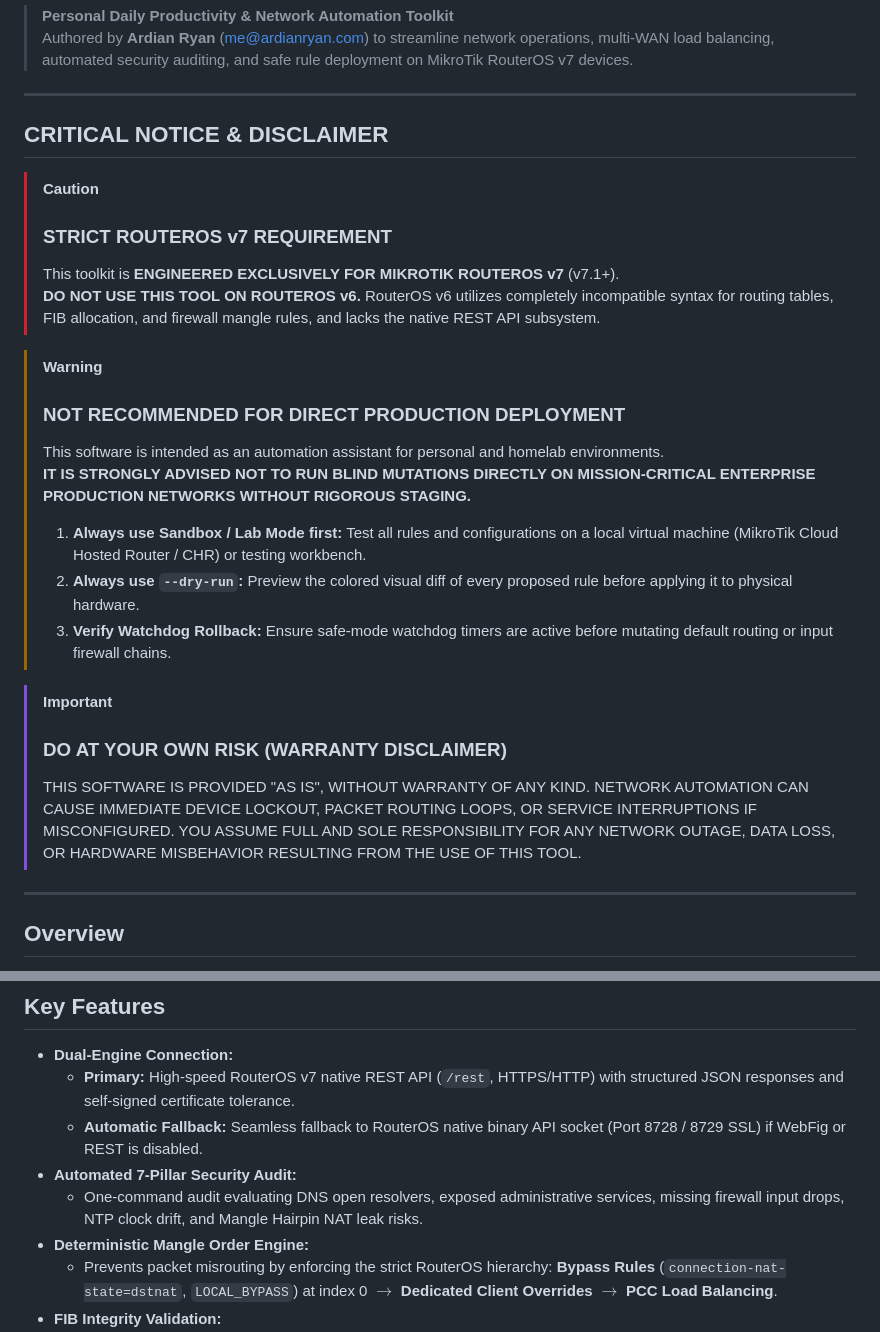
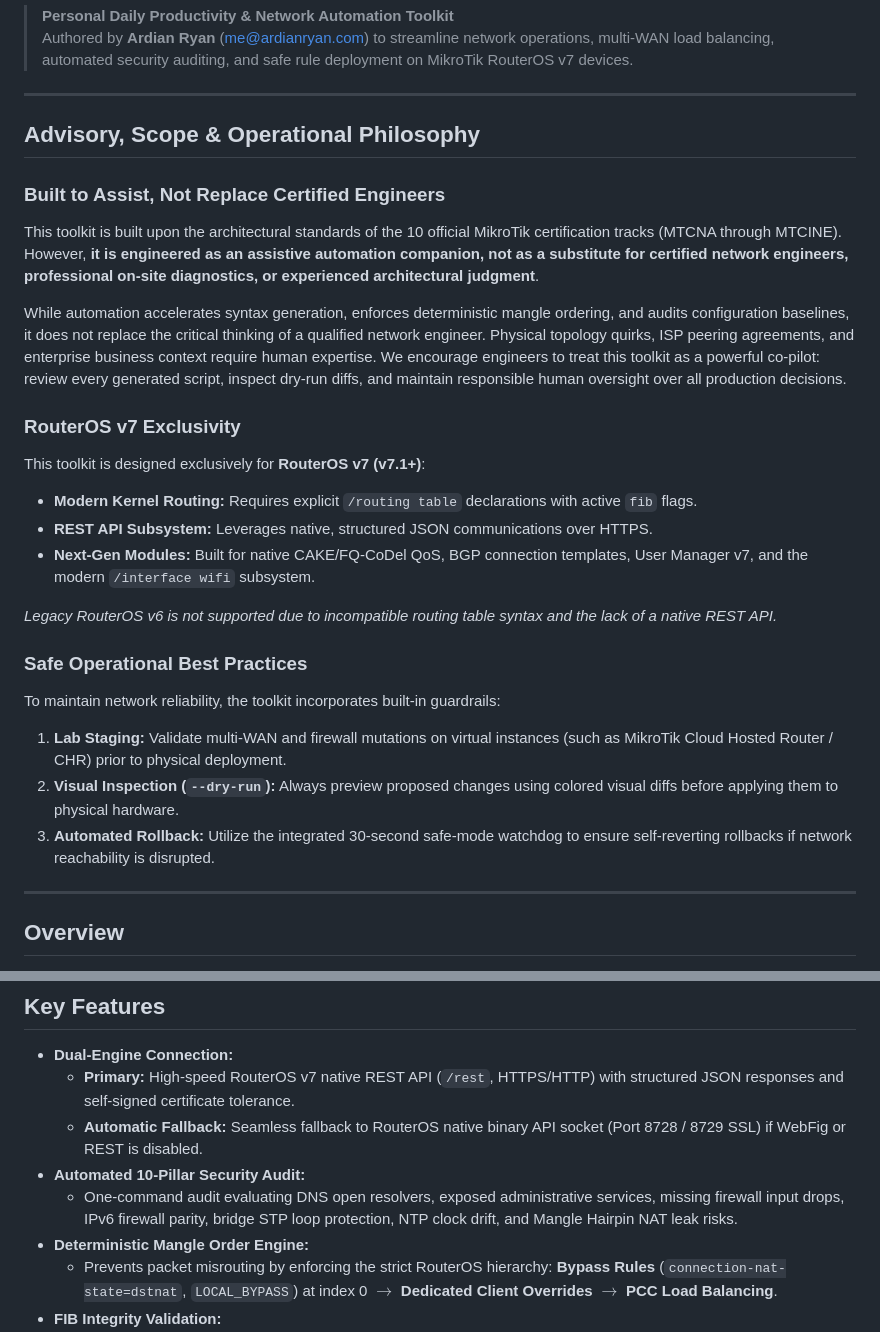
Before and after one commit to ardianryan/MikroTIK-skill, a Markdown page: README.md, 2 parts joined by grey strips. GitHub-like rendering.

Commit message:
docs: rewrite disclaimers into persuasive engineering advisory and clarify non-replacement of certified engineers

```diff
--- a/README.md
+++ b/README.md
@@ -25,25 +25,26 @@
 
 ---
 
-## CRITICAL NOTICE & DISCLAIMER
+## Advisory, Scope & Operational Philosophy
 
-> [!CAUTION]
-> ### STRICT ROUTEROS v7 REQUIREMENT
-> This toolkit is **ENGINEERED EXCLUSIVELY FOR MIKROTIK ROUTEROS v7** (v7.1+).
-> **DO NOT USE THIS TOOL ON ROUTEROS v6.** RouterOS v6 utilizes completely incompatible syntax for routing tables, FIB allocation, and firewall mangle rules, and lacks the native REST API subsystem.
+### Built to Assist, Not Replace Certified Engineers
+This toolkit is built upon the architectural standards of the 10 official MikroTik certification tracks (MTCNA through MTCINE). However, **it is engineered as an assistive automation companion, not as a substitute for certified network engineers, professional on-site diagnostics, or experienced architectural judgment**.
 
-> [!WARNING]
-> ### NOT RECOMMENDED FOR DIRECT PRODUCTION DEPLOYMENT
-> This software is intended as an automation assistant for personal and homelab environments.
-> **IT IS STRONGLY ADVISED NOT TO RUN BLIND MUTATIONS DIRECTLY ON MISSION-CRITICAL ENTERPRISE PRODUCTION NETWORKS WITHOUT RIGOROUS STAGING.**
->
-> 1. **Always use Sandbox / Lab Mode first:** Test all rules and configurations on a local virtual machine (MikroTik Cloud Hosted Router / CHR) or testing workbench.
-> 2. **Always use `--dry-run`:** Preview the colored visual diff of every proposed rule before applying it to physical hardware.
-> 3. **Verify Watchdog Rollback:** Ensure safe-mode watchdog timers are active before mutating default routing or input firewall chains.
+While automation accelerates syntax generation, enforces deterministic mangle ordering, and audits configuration baselines, it does not replace the critical thinking of a qualified network engineer. Physical topology quirks, ISP peering agreements, and enterprise business context require human expertise. We encourage engineers to treat this toolkit as a powerful co-pilot: review every generated script, inspect dry-run diffs, and maintain responsible human oversight over all production decisions.
 
-> [!IMPORTANT]
-> ### DO AT YOUR OWN RISK (WARRANTY DISCLAIMER)
-> THIS SOFTWARE IS PROVIDED "AS IS", WITHOUT WARRANTY OF ANY KIND. NETWORK AUTOMATION CAN CAUSE IMMEDIATE DEVICE LOCKOUT, PACKET ROUTING LOOPS, OR SERVICE INTERRUPTIONS IF MISCONFIGURED. YOU ASSUME FULL AND SOLE RESPONSIBILITY FOR ANY NETWORK OUTAGE, DATA LOSS, OR HARDWARE MISBEHAVIOR RESULTING FROM THE USE OF THIS TOOL.
+### RouterOS v7 Exclusivity
+This toolkit is designed exclusively for **RouterOS v7 (v7.1+)**:
+- **Modern Kernel Routing:** Requires explicit `/routing table` declarations with active `fib` flags.
+- **REST API Subsystem:** Leverages native, structured JSON communications over HTTPS.
+- **Next-Gen Modules:** Built for native CAKE/FQ-CoDel QoS, BGP connection templates, User Manager v7, and the modern `/interface wifi` subsystem.
+
+*Legacy RouterOS v6 is not supported due to incompatible routing table syntax and the lack of a native REST API.*
+
+### Safe Operational Best Practices
+To maintain network reliability, the toolkit incorporates built-in guardrails:
+1. **Lab Staging:** Validate multi-WAN and firewall mutations on virtual instances (such as MikroTik Cloud Hosted Router / CHR) prior to physical deployment.
+2. **Visual Inspection (`--dry-run`):** Always preview proposed changes using colored visual diffs before applying them to physical hardware.
+3. **Automated Rollback:** Utilize the integrated 30-second safe-mode watchdog to ensure self-reverting rollbacks if network reachability is disrupted.
 
 ---
 
@@ -60,8 +61,8 @@ Managing MikroTik routers in multi-WAN environments often involves repetitive `.
 - **Dual-Engine Connection:**
   - **Primary:** High-speed RouterOS v7 native REST API (`/rest`, HTTPS/HTTP) with structured JSON responses and self-signed certificate tolerance.
   - **Automatic Fallback:** Seamless fallback to RouterOS native binary API socket (Port 8728 / 8729 SSL) if WebFig or REST is disabled.
-- **Automated 7-Pillar Security Audit:**
-  - One-command audit evaluating DNS open resolvers, exposed administrative services, missing firewall input drops, NTP clock drift, and Mangle Hairpin NAT leak risks.
+- **Automated 10-Pillar Security Audit:**
+  - One-command audit evaluating DNS open resolvers, exposed administrative services, missing firewall input drops, IPv6 firewall parity, bridge STP loop protection, NTP clock drift, and Mangle Hairpin NAT leak risks.
 - **Deterministic Mangle Order Engine:**
   - Prevents packet misrouting by enforcing the strict RouterOS hierarchy: **Bypass Rules** (`connection-nat-state=dstnat`, `LOCAL_BYPASS`) at index 0 $\rightarrow$ **Dedicated Client Overrides** $\rightarrow$ **PCC Load Balancing**.
 - **FIB Integrity Validation:**
```
